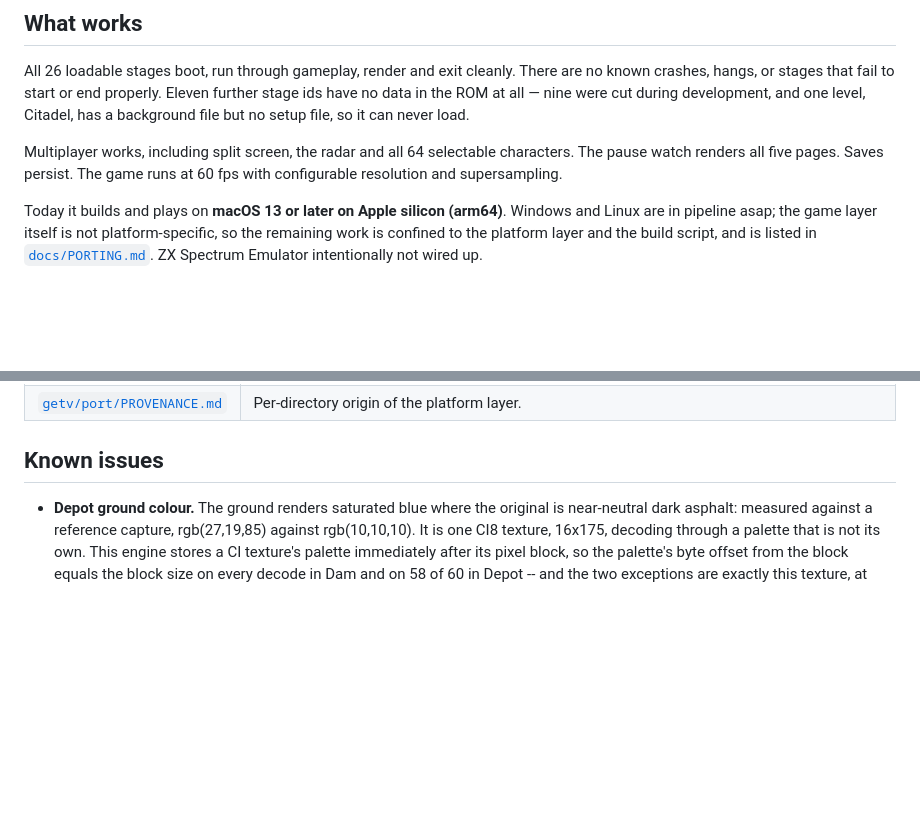
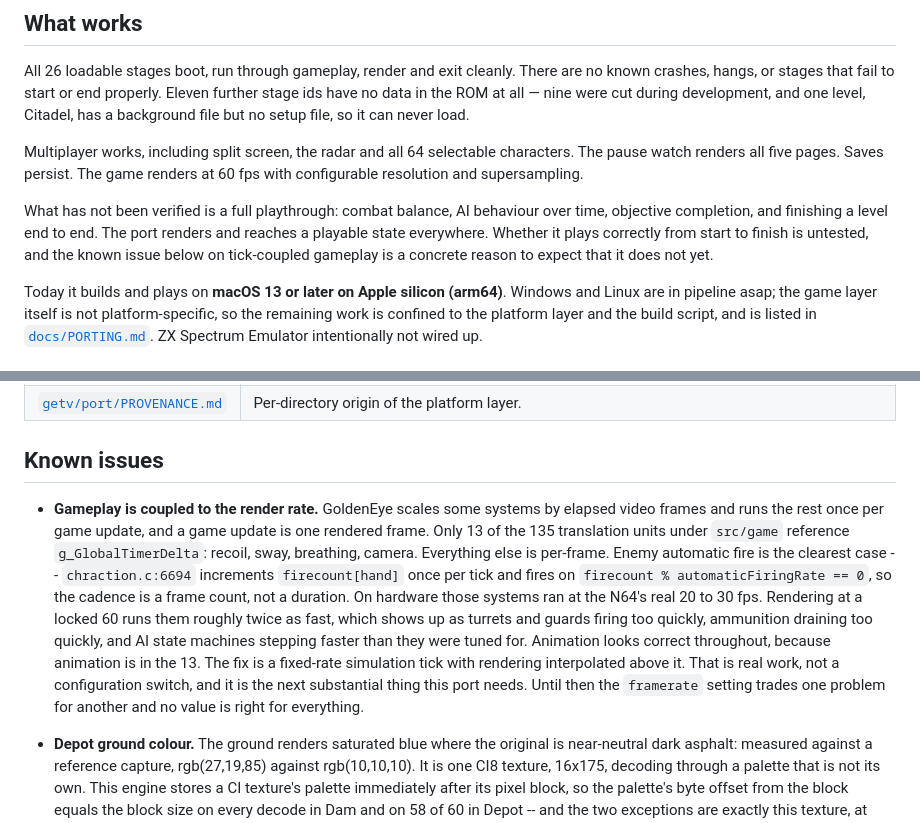
Before and after one commit to seb-patron/goldeneye-native, a Markdown page: README.md, 2 parts joined by grey strips. Drawn GitHub-style; blank space fills up the shorter version.

Commit message:
Document that gameplay is coupled to the render rate
Raised by a reader, and the source bears it out. GoldenEye scales a minority
of its systems by elapsed video frames and runs the rest once per game update,
where a game update is one rendered frame.

```diff
--- a/README.md
+++ b/README.md
@@ -16,8 +16,13 @@ nine were cut during development, and one level, Citadel, has a background file
 never load.
 
 Multiplayer works, including split screen, the radar and all 64 selectable characters. The pause
-watch renders all five pages. Saves persist. The game runs at 60 fps with configurable resolution
-and supersampling.
+watch renders all five pages. Saves persist. The game renders at 60 fps with configurable
+resolution and supersampling.
+
+What has not been verified is a full playthrough: combat balance, AI behaviour over time,
+objective completion, and finishing a level end to end. The port renders and reaches a playable
+state everywhere. Whether it plays correctly from start to finish is untested, and the known issue
+below on tick-coupled gameplay is a concrete reason to expect that it does not yet.
 
 Today it builds and plays on **macOS 13 or later on Apple silicon (arm64)**. Windows and Linux are in pipeline asap; the game layer itself is not platform-specific, so the remaining work is confined to the platform layer and the build script, and is listed in [`docs/PORTING.md`](docs/PORTING.md). ZX Spectrum Emulator intentionally not wired up.
 
@@ -205,6 +210,20 @@ Everything not listed as tracked is fetched, cloned, or derived from your ROM.
 
 ## Known issues
 
+- **Gameplay is coupled to the render rate.** GoldenEye scales some systems by elapsed video
+  frames and runs the rest once per game update, and a game update is one rendered frame. Only 13
+  of the 135 translation units under `src/game` reference `g_GlobalTimerDelta`: recoil, sway,
+  breathing, camera. Everything else is per-frame. Enemy automatic fire is the clearest case --
+  `chraction.c:6694` increments `firecount[hand]` once per tick and fires on
+  `firecount % automaticFiringRate == 0`, so the cadence is a frame count, not a duration.
+  On hardware those systems ran at the N64's real 20 to 30 fps. Rendering at a locked 60 runs them
+  roughly twice as fast, which shows up as turrets and guards firing too quickly, ammunition
+  draining too quickly, and AI state machines stepping faster than they were tuned for. Animation
+  looks correct throughout, because animation is in the 13.
+  The fix is a fixed-rate simulation tick with rendering interpolated above it. That is real work,
+  not a configuration switch, and it is the next substantial thing this port needs. Until then the
+  `framerate` setting trades one problem for another and no value is right for everything.
+
 - **Depot ground colour.** The ground renders saturated blue where the original is near-neutral
   dark asphalt: measured against a reference capture, rgb(27,19,85) against rgb(10,10,10). It is
   one CI8 texture, 16x175, decoding through a palette that is not its own. This engine stores a
```
